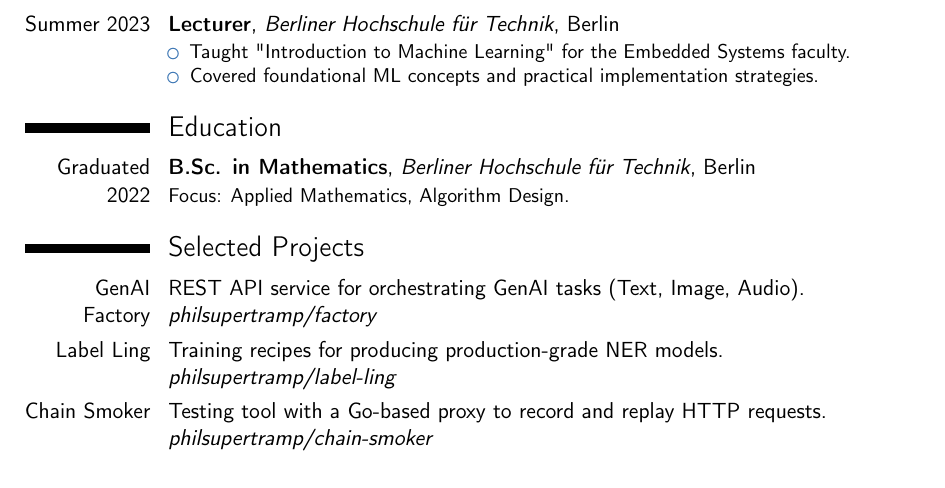
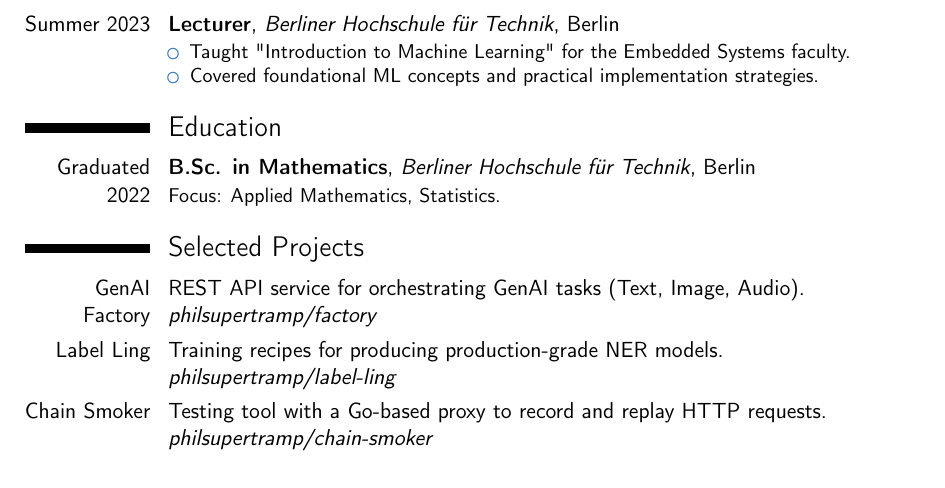
Before and after one commit to philsupertramp/philsupertramp, a LaTeX CV (cv.tex): part of page 2 of 3, cut so that both start at the same text. Compiled offline with pdfLaTeX.

Commit message:
Update cv.tex

```diff
--- a/cv.tex
+++ b/cv.tex
@@ -83,7 +83,7 @@
 \end{itemize}}
 
 \section{Education}
-\cventry{Graduated 2022}{B.Sc. in Mathematics}{Berliner Hochschule für Technik}{Berlin}{}{Focus: Applied Mathematics, Algorithm Design.}
+\cventry{Graduated 2022}{B.Sc. in Mathematics}{Berliner Hochschule für Technik}{Berlin}{}{Focus: Applied Mathematics, Statistics.}
 
 \section{Selected Projects}
 \cvitem{GenAI Factory}{REST API service for orchestrating GenAI tasks (Text, Image, Audio). \newline \textit{\href{https://github.com/philsupertramp/factory}{philsupertramp/factory}}}
```
